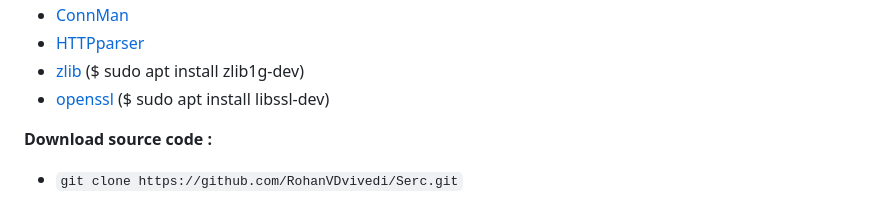
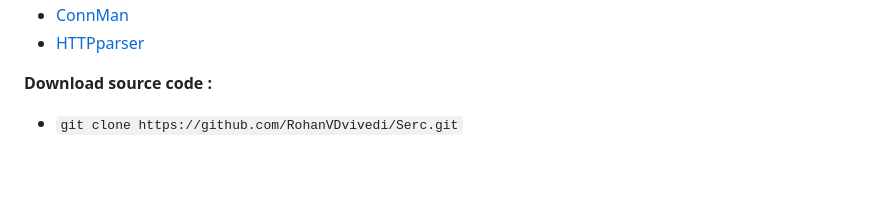
Before and after one commit to RohanVDvivedi/Serc, a Markdown page: README.md, the part around one of its changes. Drawn GitHub-style; blank space fills up the shorter version.

```diff
--- a/README.md
+++ b/README.md
@@ -34,7 +32,5 @@
  * [ConnMan](https://github.com/RohanVDvivedi/ConnMan)
  * [HTTPparser](https://github.com/RohanVDvivedi/HTTPparser)
- * [zlib](https://github.com/madler/zlib)		  ($ sudo apt install zlib1g-dev)
- * [openssl](https://github.com/openssl/openssl)	($ sudo apt install libssl-dev)
 
 **Download source code :**
  * `git clone https://github.com/RohanVDvivedi/Serc.git`
```
Also changed, not shown: other parts of README.md (+0 -2 lines).
